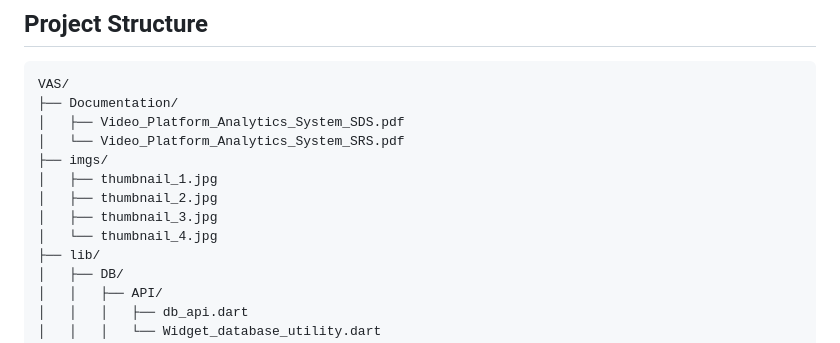
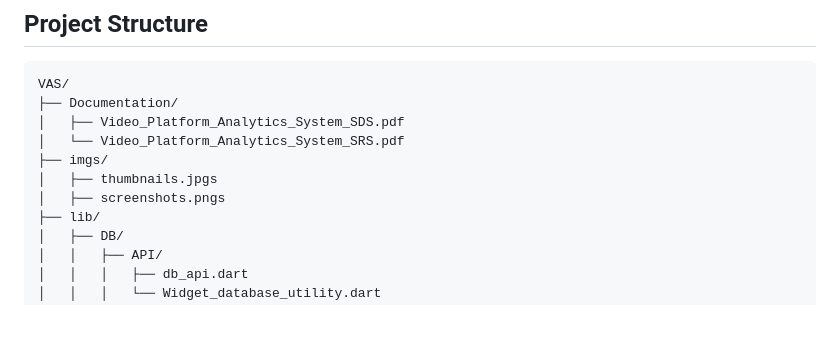
Before and after one commit to k232003-TalalAli/Video-Platform-Analytics-System, a Markdown page: README.md, the part around the change. Rendered like a GitHub page; blank space fills up the shorter version.

```diff
--- a/README.md
+++ b/README.md
@@ -77,10 +77,8 @@ VAS/
 │   ├── Video_Platform_Analytics_System_SDS.pdf
 │   └── Video_Platform_Analytics_System_SRS.pdf
 ├── imgs/
-│   ├── thumbnail_1.jpg
-│   ├── thumbnail_2.jpg
-│   ├── thumbnail_3.jpg
-│   └── thumbnail_4.jpg
+│   ├── thumbnails.jpgs
+│   ├── screenshots.pngs
 ├── lib/
 │   ├── DB/
 │   │   ├── API/
```
